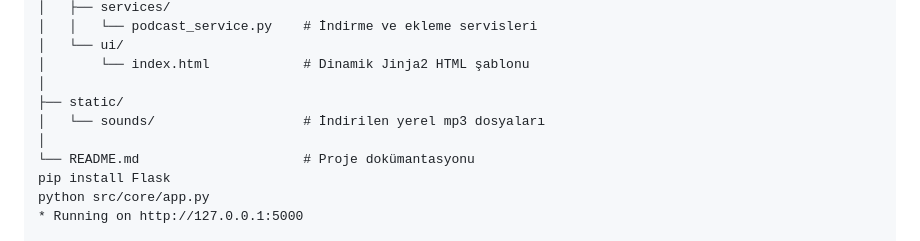
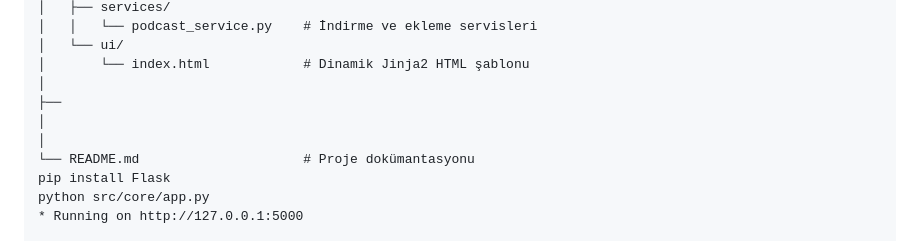
Before and after one commit to tahsingokceoglu-eng/PodcastApp, a Markdown page: README.md, the part around the change. Drawn GitHub-style.

Commit message:
Proje son değişikliklerle güncellendi

```diff
--- a/README.md
+++ b/README.md
@@ -49,8 +49,8 @@ PodcastApp/
 │   └── ui/
 │       └── index.html            # Dinamik Jinja2 HTML şablonu
 │
-├── static/
-│   └── sounds/                   # İndirilen yerel mp3 dosyaları
+├──
+│
 │
 └── README.md                     # Proje dokümantasyonu
 pip install Flask
```
